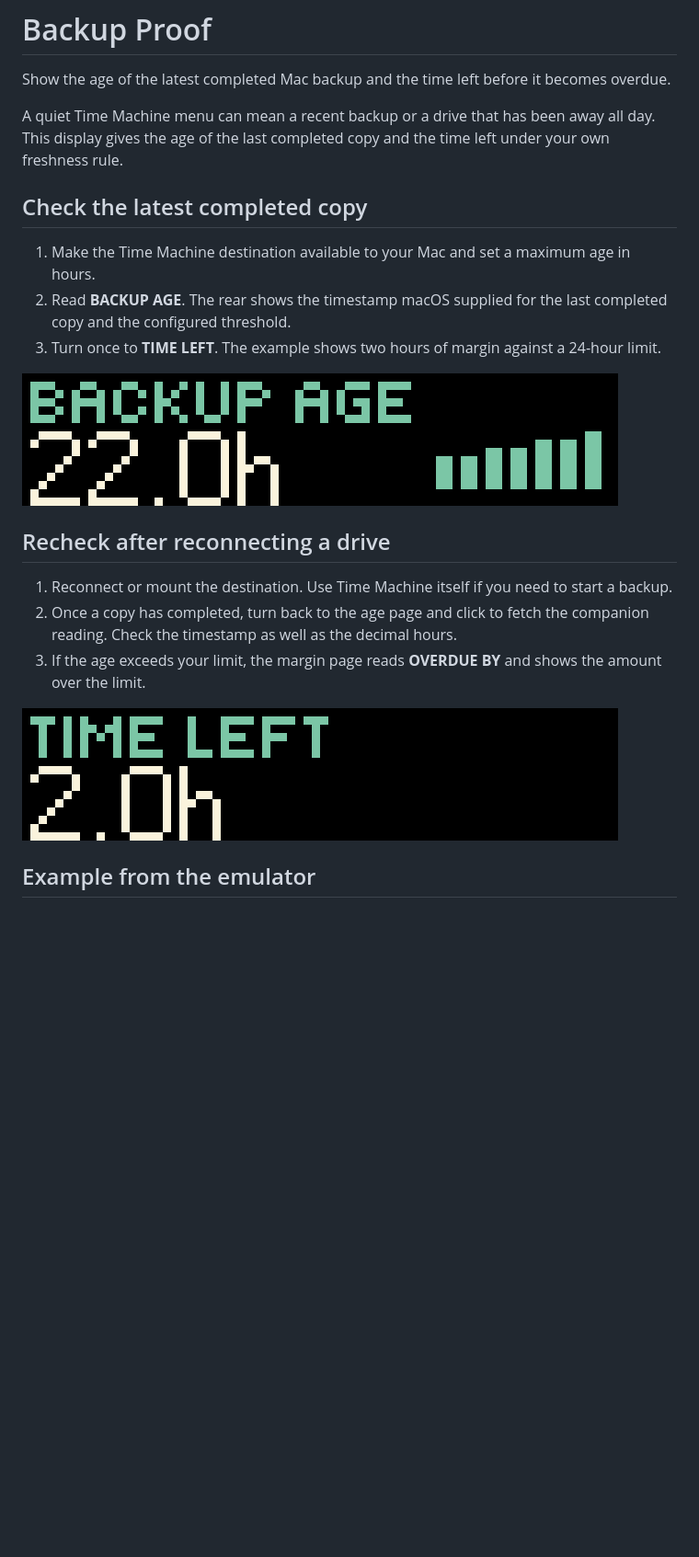
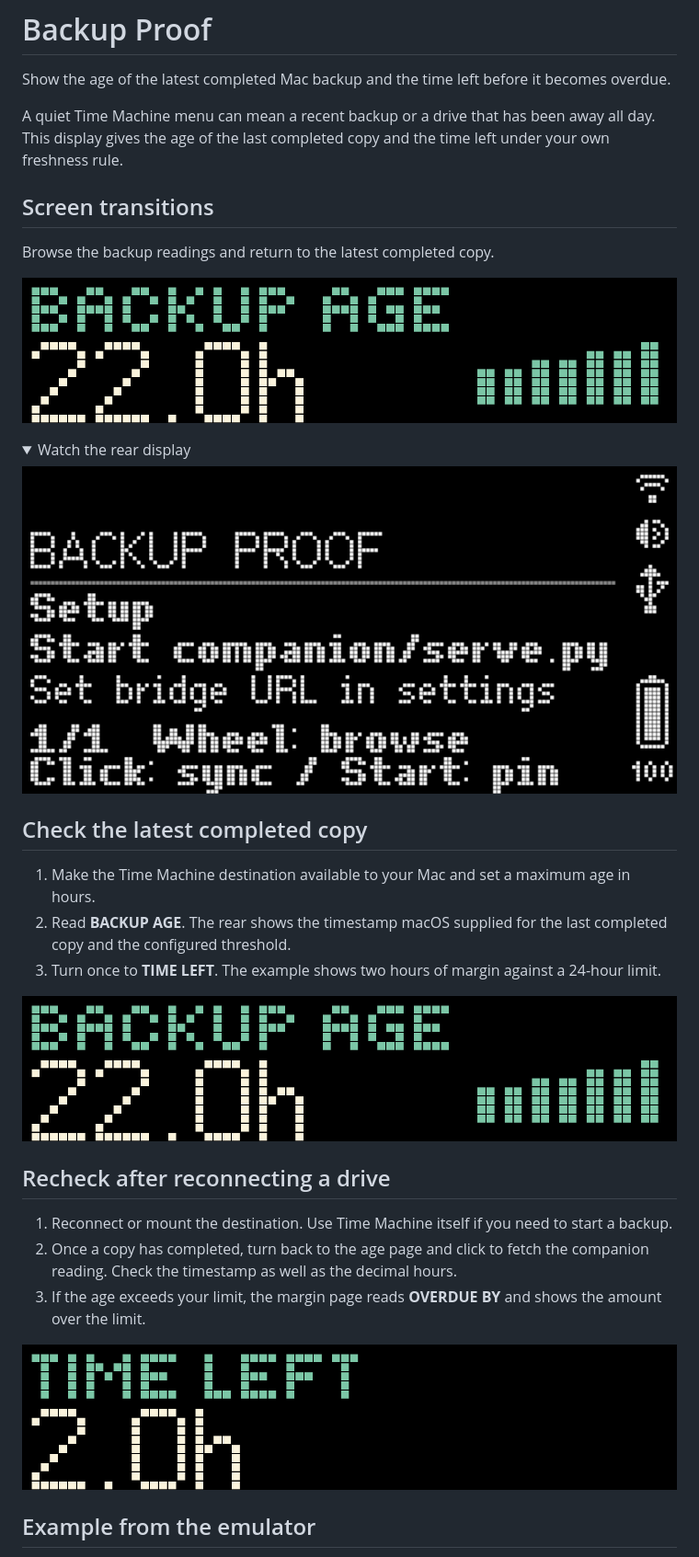
Before and after one commit to ncoooooper/busybar-backup-proof, a Markdown page: README.md, the part around one of its changes. Shown at 92% size. Drawn GitHub-style; pictures changed too: media/guide/inspect-backup-margin.gif, media/guide/return-to-backup-age.gif, media/guide/screen-transitions-rear.gif (added); folded sections open; blank space fills up the shorter version.

Commit message:
Animate screen changes and record both displays on the LED grid

```diff
--- a/README.md
+++ b/README.md
@@ -3,6 +3,20 @@
 Show the age of the latest completed Mac backup and the time left before it becomes overdue.
 
 A quiet Time Machine menu can mean a recent backup or a drive that has been away all day. This display gives the age of the last completed copy and the time left under your own freshness rule.
+
+## Screen transitions
+
+Browse the backup readings and return to the latest completed copy.
+
+![Backup Proof front display. Browse the backup readings and return to the latest completed copy.](media/guide/screen-transitions.gif)
+
+<details>
+
+<summary>Watch the rear display</summary>
+
+![Backup Proof rear display during the recorded controls](media/guide/screen-transitions-rear.gif)
+
+</details>
 
 ## Check the latest completed copy
 
```
Also changed, not shown: other parts of README.md (+1 -1 lines), EMULATOR-QA.md (+5 -1 lines), 12 other files.
